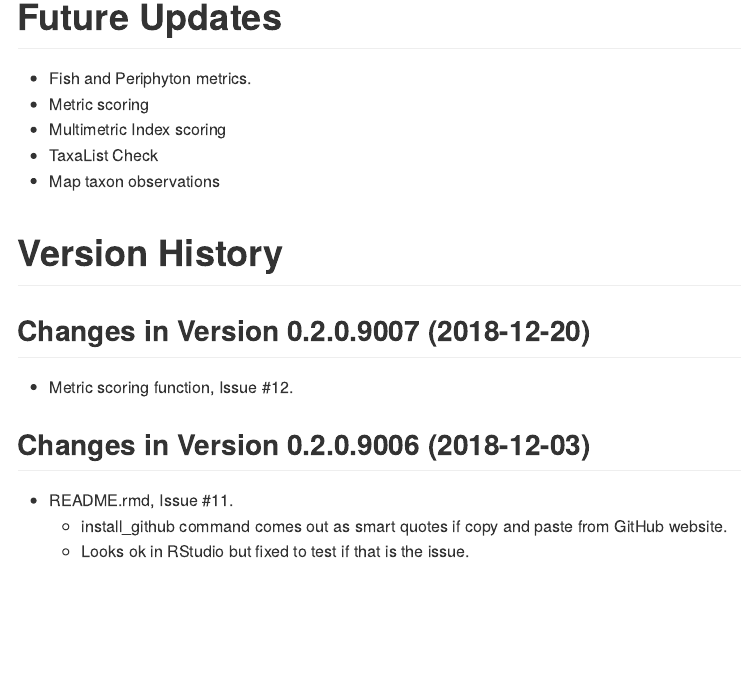
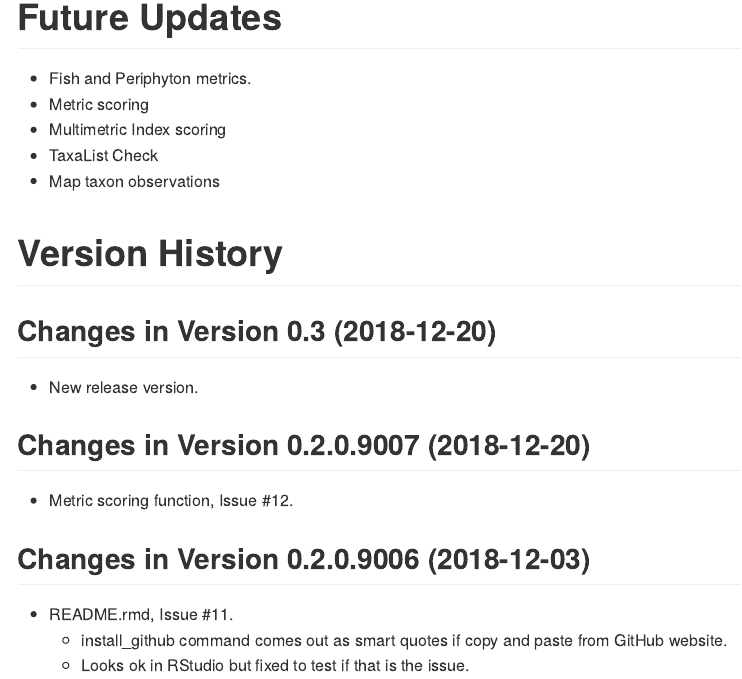
Before and after one commit to leppott/BioMonTools, an R Markdown document (NEWS.rmd): the page in a window 1100 px wide, from 430 px down. Rendered offline with R 4.5, knitr and Pandoc, with nearby package versions.

Commit message:
v0.3
Updated release version.

```diff
--- a/NEWS.rmd
+++ b/NEWS.rmd
@@ -31,6 +31,10 @@ cat(paste0("Last Update: ",Sys.time()))
 * Map taxon observations
 
 # Version History
+
+## Changes in Version 0.3 (2018-12-20)
+
+* New release version.
 
 ## Changes in Version 0.2.0.9007 (2018-12-20)
 
```
Also changed, not shown: 2 other files.
